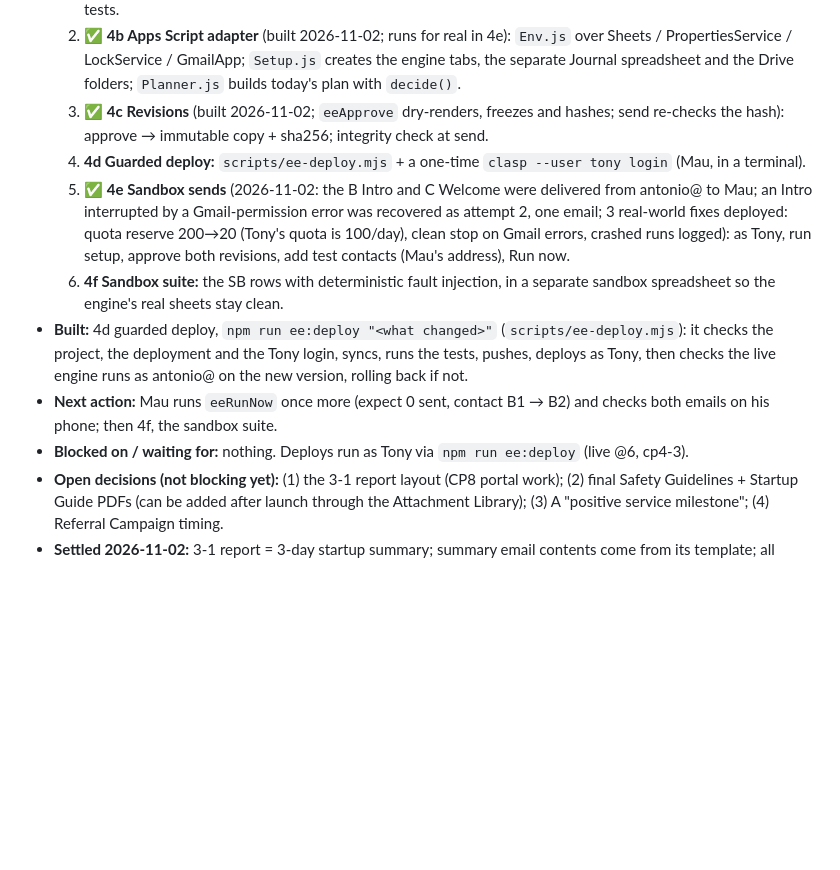
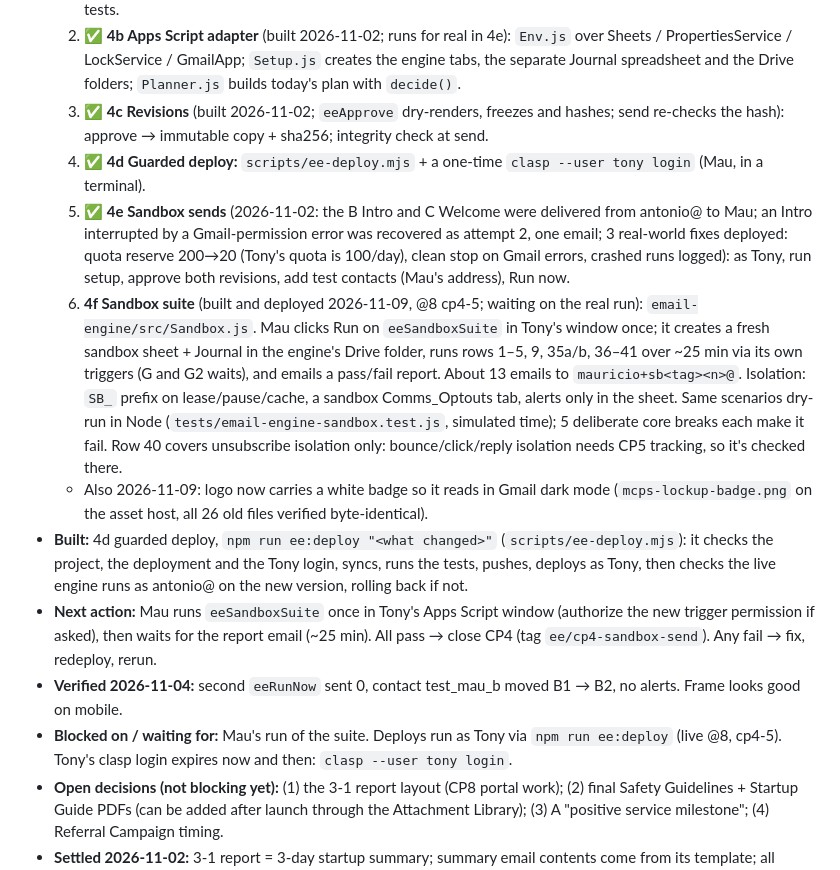
Before and after one commit to mauriciorebaza210/mcps-log, a Markdown page: email-engine/docs/PROGRESS.md, the part around the change. Drawn GitHub-style; blank space fills up the shorter version.

Commit message:
Progress: CP4f sandbox suite deployed, waiting on the real run
Co-Authored-By: Claude Opus 5.5 <noreply@anthropic.com>

```diff
--- a/email-engine/docs/PROGRESS.md
+++ b/email-engine/docs/PROGRESS.md
@@ -10,12 +10,14 @@ Resume in any Claude Code session with `/email-engine`.
   1. ✅ **4a Renderer** (done 2026-11-02; 13 tests; previews checked in Chrome at desktop width, phone check happens on the real test emails in 4e): `js/lib/email-render.js` (shell + merge fields + blocks + validation; pure, shared with the portal preview) and the B Intro and C Welcome bodies + PoolSchool block, with Node tests.
   2. ✅ **4b Apps Script adapter** (built 2026-11-02; runs for real in 4e): `Env.js` over Sheets / PropertiesService / LockService / GmailApp; `Setup.js` creates the engine tabs, the separate Journal spreadsheet and the Drive folders; `Planner.js` builds today's plan with `decide()`.
   3. ✅ **4c Revisions** (built 2026-11-02; `eeApprove` dry-renders, freezes and hashes; send re-checks the hash): approve → immutable copy + sha256; integrity check at send.
-  4. **4d Guarded deploy:** `scripts/ee-deploy.mjs` + a one-time `clasp --user tony login` (Mau, in a terminal).
+  4. ✅ **4d Guarded deploy:** `scripts/ee-deploy.mjs` + a one-time `clasp --user tony login` (Mau, in a terminal).
   5. ✅ **4e Sandbox sends** (2026-11-02: the B Intro and C Welcome were delivered from antonio@ to Mau; an Intro interrupted by a Gmail-permission error was recovered as attempt 2, one email; 3 real-world fixes deployed: quota reserve 200→20 (Tony's quota is 100/day), clean stop on Gmail errors, crashed runs logged): as Tony, run setup, approve both revisions, add test contacts (Mau's address), Run now.
-  6. **4f Sandbox suite:** the SB rows with deterministic fault injection, in a separate sandbox spreadsheet so the engine's real sheets stay clean.
+  6. **4f Sandbox suite** (built and deployed 2026-11-09, @8 cp4-5; waiting on the real run): `email-engine/src/Sandbox.js`. Mau clicks Run on `eeSandboxSuite` in Tony's window once; it creates a fresh sandbox sheet + Journal in the engine's Drive folder, runs rows 1–5, 9, 35a/b, 36–41 over ~25 min via its own triggers (G and G2 waits), and emails a pass/fail report. About 13 emails to `mauricio+sb<tag><n>@`. Isolation: `SB_` prefix on lease/pause/cache, a sandbox Comms_Optouts tab, alerts only in the sheet. Same scenarios dry-run in Node (`tests/email-engine-sandbox.test.js`, simulated time); 5 deliberate core breaks each make it fail. Row 40 covers unsubscribe isolation only: bounce/click/reply isolation needs CP5 tracking, so it's checked there.
+  - Also 2026-11-09: logo now carries a white badge so it reads in Gmail dark mode (`mcps-lockup-badge.png` on the asset host, all 26 old files verified byte-identical).
 - **Built:** 4d guarded deploy, `npm run ee:deploy "<what changed>"` (`scripts/ee-deploy.mjs`): it checks the project, the deployment and the Tony login, syncs, runs the tests, pushes, deploys as Tony, then checks the live engine runs as antonio@ on the new version, rolling back if not.
-- **Next action:** Mau runs `eeRunNow` once more (expect 0 sent, contact B1 → B2) and checks both emails on his phone; then 4f, the sandbox suite.
-- **Blocked on / waiting for:** nothing. Deploys run as Tony via `npm run ee:deploy` (live @6, cp4-3).
+- **Next action:** Mau runs `eeSandboxSuite` once in Tony's Apps Script window (authorize the new trigger permission if asked), then waits for the report email (~25 min). All pass → close CP4 (tag `ee/cp4-sandbox-send`). Any fail → fix, redeploy, rerun.
+- **Verified 2026-11-04:** second `eeRunNow` sent 0, contact test_mau_b moved B1 → B2, no alerts. Frame looks good on mobile.
+- **Blocked on / waiting for:** Mau's run of the suite. Deploys run as Tony via `npm run ee:deploy` (live @8, cp4-5). Tony's clasp login expires now and then: `clasp --user tony login`.
 - **Open decisions (not blocking yet):** (1) the 3-1 report layout (CP8 portal work); (2) final Safety Guidelines + Startup Guide PDFs (can be added after launch through the Attachment Library); (3) A "positive service milestone"; (4) Referral Campaign timing.
 - **Settled 2026-11-02:** 3-1 report = 3-day startup summary; summary email contents come from its template; all emails send from Tony's address; PDFs via the Attachment Library; test emails may go to Mau.
 
```
